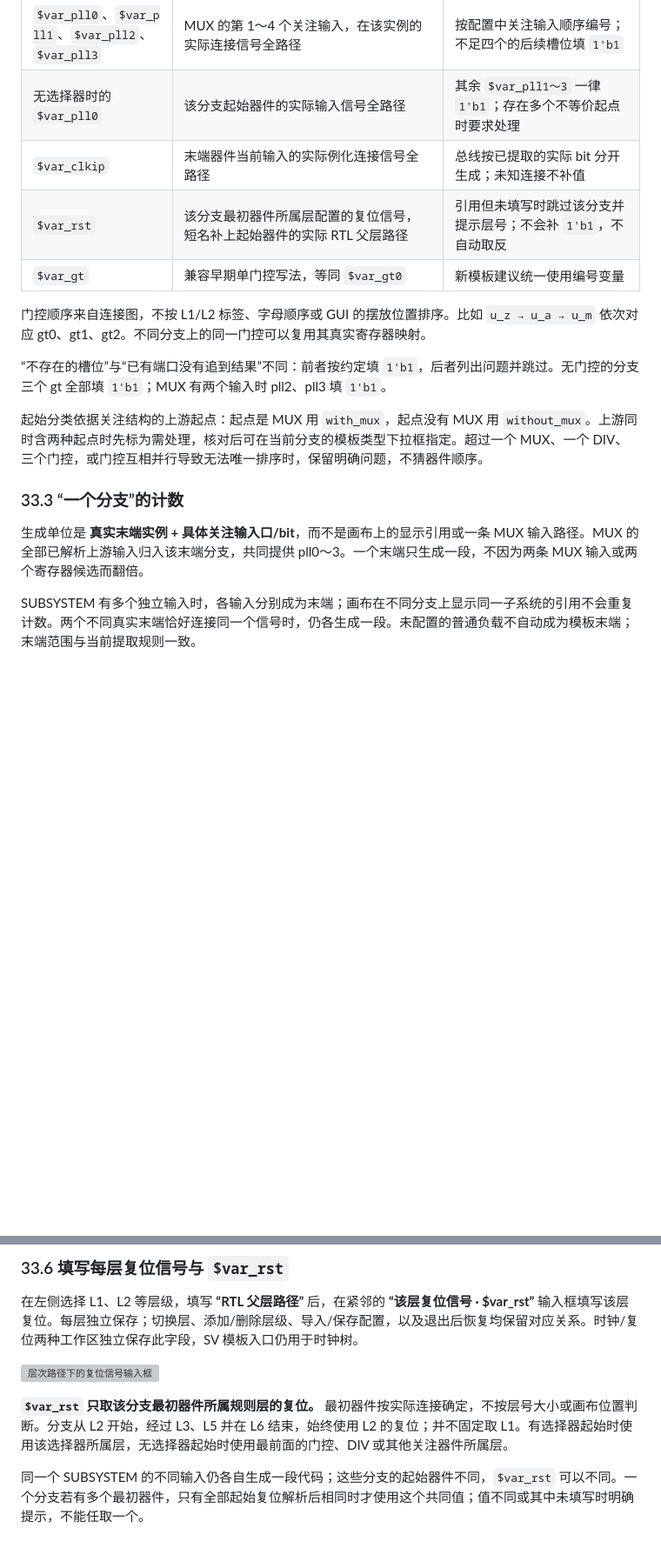
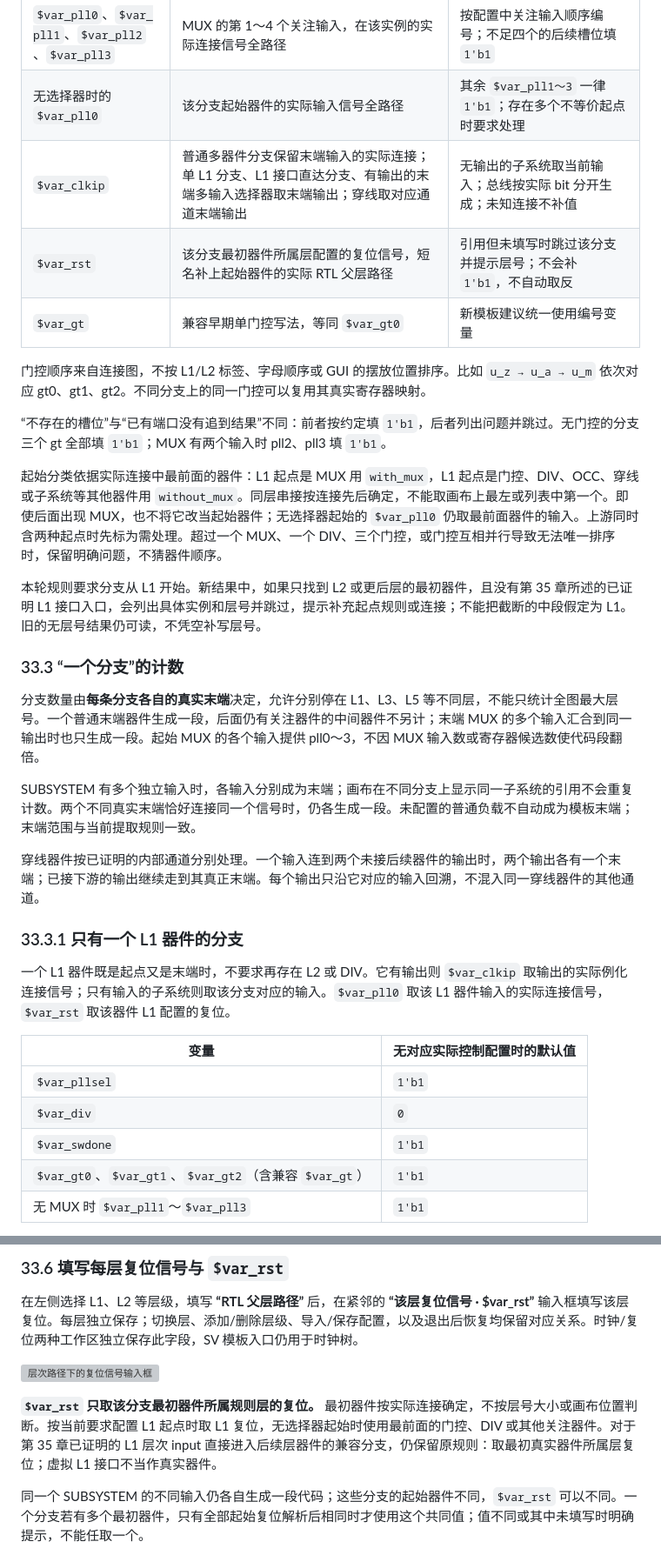
Before and after one commit to ysyx-22040210-yudian/clocktree7, a Markdown page: docs/GUI_USER_MANUAL.zh-CN.md, 2 parts joined by grey strips. Shown at 87% size. Drawn GitHub-style; blank space fills up the shorter version; grey boxes are pictures that could not be loaded.

```diff
--- a/docs/GUI_USER_MANUAL.zh-CN.md
+++ b/docs/GUI_USER_MANUAL.zh-CN.md
@@ -1760,7 +1760,7 @@ python3 -m clocktree trace-registers --request /path/task/request.json --out /pa
 | `$var_gt0`、`$var_gt1`、`$var_gt2` | 分支上第 1、2、3 个门控的 gt 控制寄存器 | 按实际连接从前到后编号；不足三个时，后面的槽位填 `1'b1` |
 | `$var_pll0`、`$var_pll1`、`$var_pll2`、`$var_pll3` | MUX 的第 1～4 个关注输入，在该实例的实际连接信号全路径 | 按配置中关注输入顺序编号；不足四个的后续槽位填 `1'b1` |
 | 无选择器时的 `$var_pll0` | 该分支起始器件的实际输入信号全路径 | 其余 `$var_pll1～3` 一律 `1'b1`；存在多个不等价起点时要求处理 |
-| `$var_clkip` | 末端器件当前输入的实际例化连接信号全路径 | 总线按已提取的实际 bit 分开生成；未知连接不补值 |
+| `$var_clkip` | 普通多器件分支保留末端输入的实际连接；单 L1 分支、L1 接口直达分支、有输出的末端多输入选择器取末端输出；穿线取对应通道末端输出 | 无输出的子系统取当前输入；总线按实际 bit 分开生成；未知连接不补值 |
 | `$var_rst` | 该分支最初器件所属层配置的复位信号，短名补上起始器件的实际 RTL 父层路径 | 引用但未填写时跳过该分支并提示层号；不会补 `1'b1`，不自动取反 |
 | `$var_gt` | 兼容早期单门控写法，等同 `$var_gt0` | 新模板建议统一使用编号变量 |
 
@@ -1768,10 +1768,27 @@ python3 -m clocktree trace-registers --request /path/task/request.json --out /pa
 
 “不存在的槽位”与“已有端口没有追到结果”不同：前者按约定填 `1'b1`，后者列出问题并跳过。无门控的分支三个 gt 全部填 `1'b1`；MUX 有两个输入时 pll2、pll3 填 `1'b1`。
 
-起始分类依据关注结构的上游起点：起点是 MUX 用 `with_mux`，起点没有 MUX 用 `without_mux`。上游同时含两种起点时先标为需处理，核对后可在当前分支的模板类型下拉框指定。超过一个 MUX、一个 DIV、三个门控，或门控互相并行导致无法唯一排序时，保留明确问题，不猜器件顺序。
+起始分类依据实际连接中最前面的器件：L1 起点是 MUX 用 `with_mux`，L1 起点是门控、DIV、OCC、穿线或子系统等其他器件用 `without_mux`。同层串接按连接先后确定，不能取画布上最左或列表中第一个。即使后面出现 MUX，也不将它改当起始器件；无选择器起始的 `$var_pll0` 仍取最前面器件的输入。上游同时含两种起点时先标为需处理。超过一个 MUX、一个 DIV、三个门控，或门控互相并行导致无法唯一排序时，保留明确问题，不猜器件顺序。
+
+本轮规则要求分支从 L1 开始。新结果中，如果只找到 L2 或更后层的最初器件，且没有第 35 章所述的已证明 L1 接口入口，会列出具体实例和层号并跳过，提示补充起点规则或连接；不能把截断的中段假定为 L1。旧的无层号结果仍可读，不凭空补写层号。
 
 ### 33.3 “一个分支”的计数
 
-生成单位是 **真实末端实例 + 具体关注输入口/bit**，而不是画布上的显示引用或一条 MUX 输入路径。MUX 的全部已解析上游输入归入该末端分支，共同提供 pll0～3。一个末端只生成一段，不因为两条 MUX 输入或两个寄存器候选而翻倍。
+分支数量由**每条分支各自的真实末端**决定，允许分别停在 L1、L3、L5 等不同层，不能只统计全图最大层号。一个普通末端器件生成一段，后面仍有关注器件的中间器件不另计；末端 MUX 的多个输入汇合到同一输出时也只生成一段。起始 MUX 的各个输入提供 pll0～3，不因 MUX 输入数或寄存器候选数使代码段翻倍。
 
 SUBSYSTEM 有多个独立输入时，各输入分别成为末端；画布在不同分支上显示同一子系统的引用不会重复计数。两个不同真实末端恰好连接同一个信号时，仍各生成一段。未配置的普通负载不自动成为模板末端；末端范围与当前提取规则一致。
+
+穿线器件按已证明的内部通道分别处理。一个输入连到两个未接后续器件的输出时，两个输出各有一个末端；已接下游的输出继续走到其真正末端。每个输出只沿它对应的输入回溯，不混入同一穿线器件的其他通道。
+
+### 33.3.1 只有一个 L1 器件的分支
+
+一个 L1 器件既是起点又是末端时，不要求再存在 L2 或 DIV。它有输出则 `$var_clkip` 取输出的实际例化连接信号；只有输入的子系统则取该分支对应的输入。`$var_pll0` 取该 L1 器件输入的实际连接信号，`$var_rst` 取该器件 L1 配置的复位。
+
+| 变量 | 无对应实际控制配置时的默认值 |
+| --- | --- |
+| `$var_pllsel` | `1'b1` |
+| `$var_div` | `0` |
+| `$var_swdone` | `1'b1` |
+| `$var_gt0`、`$var_gt1`、`$var_gt2`（含兼容 `$var_gt`） | `1'b1` |
+| 无 MUX 时 `$var_pll1`～`$var_pll3` | `1'b1` |
+
@@ -1887,7 +1911,7 @@ assert property (check_$var_clkip_sva);
 
 ![层次路径下的复位信号输入框](images/layer-reset-input.png)
 
-**`$var_rst` 只取该分支最初器件所属规则层的复位。** 最初器件按实际连接确定，不按层号大小或画布位置判断。分支从 L2 开始，经过 L3、L5 并在 L6 结束，始终使用 L2 的复位；并不固定取 L1。有选择器起始时使用该选择器所属层，无选择器起始时使用最前面的门控、DIV 或其他关注器件所属层。
+**`$var_rst` 只取该分支最初器件所属规则层的复位。** 最初器件按实际连接确定，不按层号大小或画布位置判断。按当前要求配置 L1 起点时取 L1 复位，无选择器起始时使用最前面的门控、DIV 或其他关注器件。对于第 35 章已证明的 L1 层次 input 直接进入后续层器件的兼容分支，仍保留原规则：取最初真实器件所属层复位；虚拟 L1 接口不当作真实器件。
 
 同一个 SUBSYSTEM 的不同输入仍各自生成一段代码；这些分支的起始器件不同，`$var_rst` 可以不同。一个分支若有多个最初器件，只有全部起始复位解析后相同时才使用这个共同值；值不同或其中未填写时明确提示，不能任取一个。
 
```
Also changed, not shown: other parts of docs/GUI_USER_MANUAL.zh-CN.md (+11 -4 lines), docs/SV_BRANCH_ENDPOINTS_VALIDATION_20261112.zh-CN.md (added, +76 -0 lines), docs/images/sv-branch-endpoints.png (added), 6 other files.
